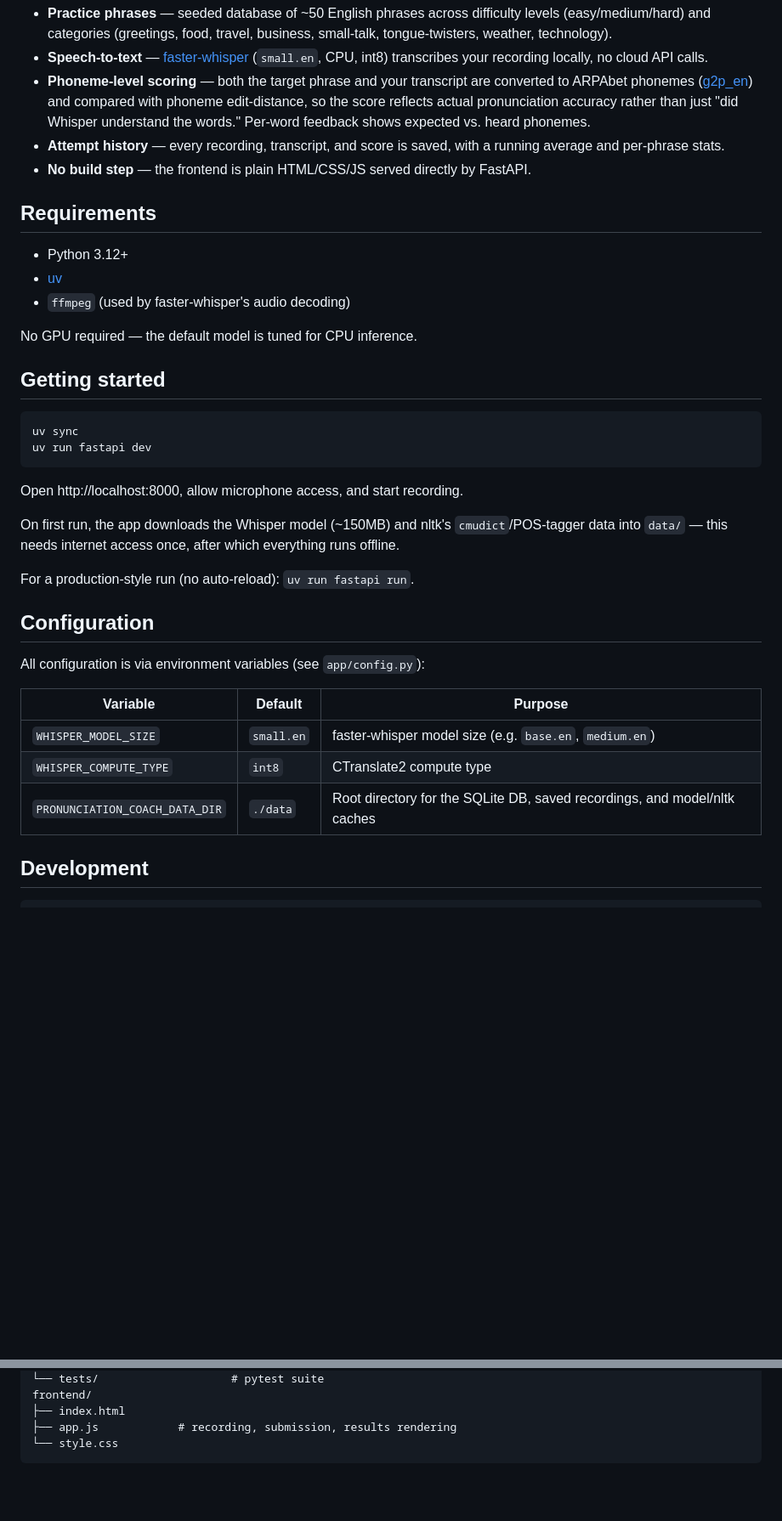
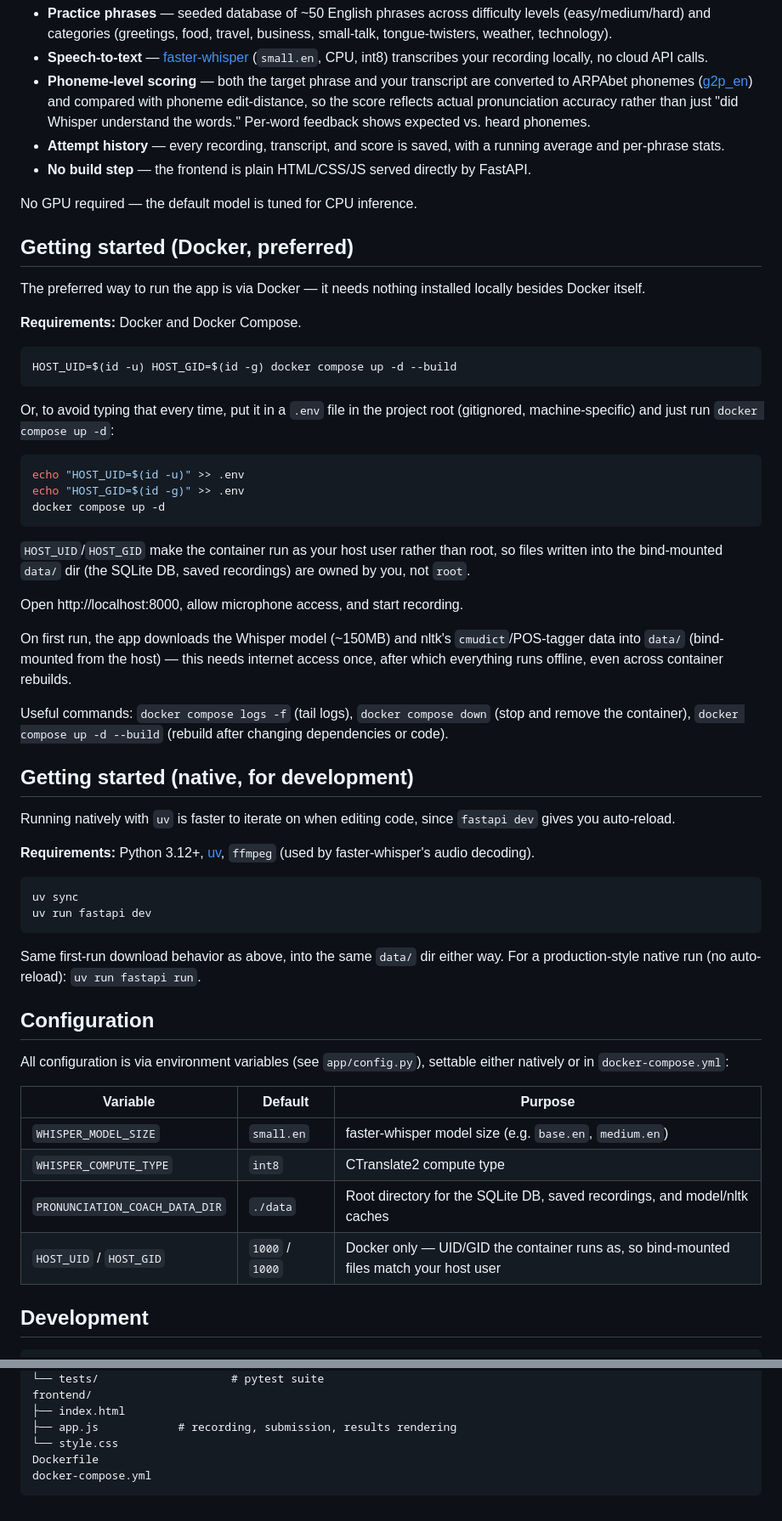
Before and after one commit to marujofln/pronunciation-coach, a Markdown page: README.md, 2 parts joined by grey strips. Shown at 85% size. Drawn GitHub-style; blank space fills up the shorter version.

Commit message:
Document Docker as the preferred way to run the app

````diff
--- a/README.md
+++ b/README.md
@@ -10,36 +10,57 @@ A local web app for practicing English pronunciation. Pick a phrase, record your
 - **Attempt history** — every recording, transcript, and score is saved, with a running average and per-phrase stats.
 - **No build step** — the frontend is plain HTML/CSS/JS served directly by FastAPI.
 
-## Requirements
-
-- Python 3.12+
-- [uv](https://docs.astral.sh/uv/)
-- `ffmpeg` (used by faster-whisper's audio decoding)
-
 No GPU required — the default model is tuned for CPU inference.
 
-## Getting started
+## Getting started (Docker, preferred)
+
+The preferred way to run the app is via Docker — it needs nothing installed locally besides Docker itself.
+
+**Requirements:** Docker and Docker Compose.
+
+```bash
+HOST_UID=$(id -u) HOST_GID=$(id -g) docker compose up -d --build
+```
+
+Or, to avoid typing that every time, put it in a `.env` file in the project root (gitignored, machine-specific) and just run `docker compose up -d`:
+
+```bash
+echo "HOST_UID=$(id -u)" >> .env
+echo "HOST_GID=$(id -g)" >> .env
+docker compose up -d
+```
+
+`HOST_UID`/`HOST_GID` make the container run as your host user rather than root, so files written into the bind-mounted `data/` dir (the SQLite DB, saved recordings) are owned by you, not `root`.
+
+Open http://localhost:8000, allow microphone access, and start recording.
+
+On first run, the app downloads the Whisper model (~150MB) and nltk's `cmudict`/POS-tagger data into `data/` (bind-mounted from the host) — this needs internet access once, after which everything runs offline, even across container rebuilds.
+
+Useful commands: `docker compose logs -f` (tail logs), `docker compose down` (stop and remove the container), `docker compose up -d --build` (rebuild after changing dependencies or code).
+
+## Getting started (native, for development)
+
+Running natively with `uv` is faster to iterate on when editing code, since `fastapi dev` gives you auto-reload.
+
+**Requirements:** Python 3.12+, [uv](https://docs.astral.sh/uv/), `ffmpeg` (used by faster-whisper's audio decoding).
 
 ```bash
 uv sync
 uv run fastapi dev
 ```
 
-Open http://localhost:8000, allow microphone access, and start recording.
-
-On first run, the app downloads the Whisper model (~150MB) and nltk's `cmudict`/POS-tagger data into `data/` — this needs internet access once, after which everything runs offline.
-
-For a production-style run (no auto-reload): `uv run fastapi run`.
+Same first-run download behavior as above, into the same `data/` dir either way. For a production-style native run (no auto-reload): `uv run fastapi run`.
 
 ## Configuration
 
-All configuration is via environment variables (see `app/config.py`):
+All configuration is via environment variables (see `app/config.py`), settable either natively or in `docker-compose.yml`:
 
 | Variable | Default | Purpose |
 |---|---|---|
 | `WHISPER_MODEL_SIZE` | `small.en` | faster-whisper model size (e.g. `base.en`, `medium.en`) |
 | `WHISPER_COMPUTE_TYPE` | `int8` | CTranslate2 compute type |
 | `PRONUNCIATION_COACH_DATA_DIR` | `./data` | Root directory for the SQLite DB, saved recordings, and model/nltk caches |
+| `HOST_UID` / `HOST_GID` | `1000` / `1000` | Docker only — UID/GID the container runs as, so bind-mounted files match your host user |
 
 ## Development
 
@@ -69,4 +90,6 @@ frontend/
 ├── index.html
 ├── app.js            # recording, submission, results rendering
 └── style.css
+Dockerfile
+docker-compose.yml
 ```
````
Also changed, not shown: CLAUDE.md (+9 -1 lines).
